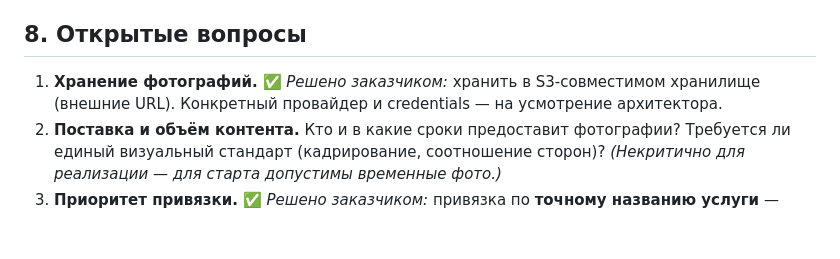
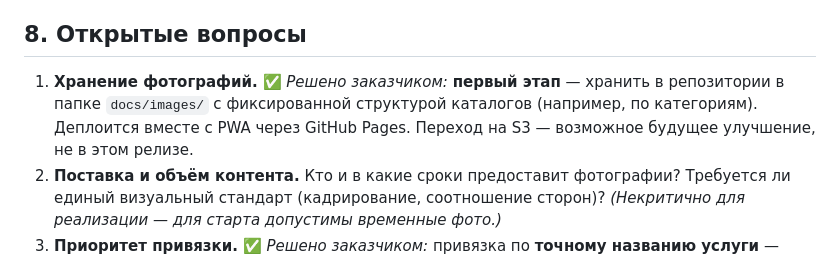
Before and after one commit to IVAHUB84/PWA, a Markdown page: ba-req/ba-requirements-001.md, the part around the change. GitHub-like rendering; blank space fills up the shorter version.

Commit message:
docs: update photo storage decision — docs/images/ for v1
Co-Authored-By: Claude Sonnet 4.6 <noreply@anthropic.com>

```diff
--- a/ba-req/ba-requirements-001.md
+++ b/ba-req/ba-requirements-001.md
@@ -106,7 +106,7 @@
 
 ## 8. Открытые вопросы
 
-1. **Хранение фотографий.** ✅ *Решено заказчиком:* хранить в S3-совместимом хранилище (внешние URL). Конкретный провайдер и credentials — на усмотрение архитектора.
+1. **Хранение фотографий.** ✅ *Решено заказчиком:* **первый этап** — хранить в репозитории в папке `docs/images/` с фиксированной структурой каталогов (например, по категориям). Деплоится вместе с PWA через GitHub Pages. Переход на S3 — возможное будущее улучшение, не в этом релизе.
 2. **Поставка и объём контента.** Кто и в какие сроки предоставит фотографии? Требуется ли единый визуальный стандарт (кадрирование, соотношение сторон)? *(Некритично для реализации — для старта допустимы временные фото.)*
 3. **Приоритет привязки.** ✅ *Решено заказчиком:* привязка по **точному названию услуги** — приоритет выше привязки по категории. Нормализацию (регистр, пробелы) определяет архитектор.
 4. **Эмодзи-плейсхолдеры по категориям.** Нужно зафиксировать соответствие «категория → эмодзи и градиент» для всех актуальных категорий. *(Определяет разработчик/архитектор по существующим данным.)*
```
